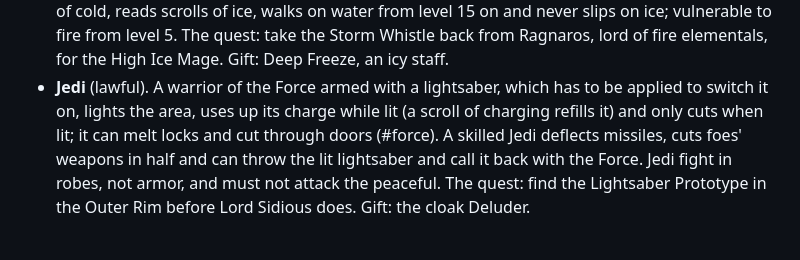
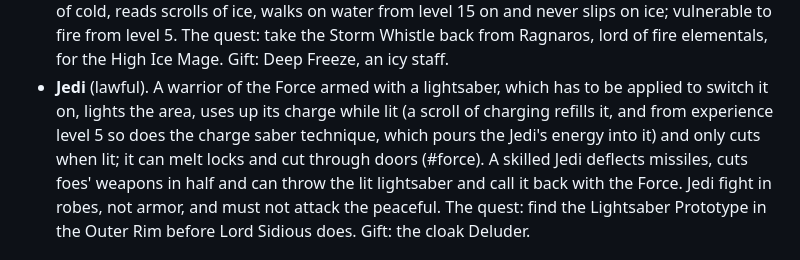
Before and after one commit to gharman/owhack, a Markdown page: README.md, the part around the change. Drawn GitHub-style.

Commit message:
README: the Jedi's charge saber technique

```diff
--- a/README.md
+++ b/README.md
@@ -132,8 +132,9 @@ ring), quest artifact, sacrifice gift and pet.
   fire elementals, for the High Ice Mage.  Gift: Deep Freeze, an icy staff.
 * **Jedi** (lawful).  A warrior of the Force armed with a lightsaber,
   which has to be applied to switch it on, lights the area, uses up its
-  charge while lit (a scroll of charging refills it) and only cuts when
-  lit; it can melt locks and cut through doors (#force).  A skilled Jedi
+  charge while lit (a scroll of charging refills it, and from experience
+  level 5 so does the charge saber technique, which pours the Jedi's
+  energy into it) and only cuts when lit; it can melt locks and cut through doors (#force).  A skilled Jedi
   deflects missiles, cuts foes' weapons in half and can throw the lit
   lightsaber and call it back with the Force.  Jedi fight in robes, not
   armor, and must not attack the peaceful.  The quest: find the
```
